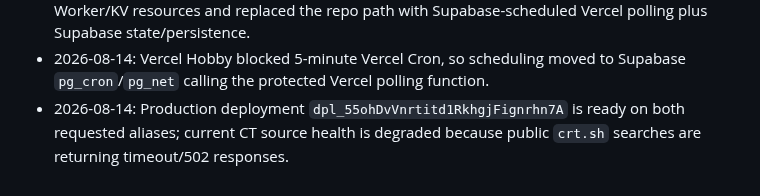
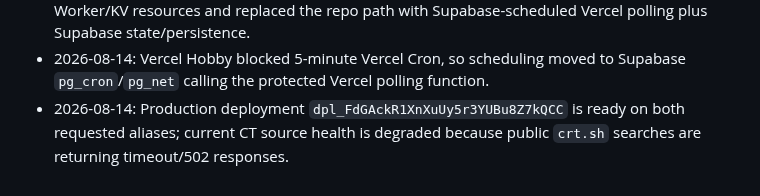
Before and after one commit to hongyime/sgCertWatch2026, a Markdown page: .agents/JOURNAL.md, the part around the change. Rendered like a GitHub page.

Commit message:
chore: record final deployment id

```diff
--- a/.agents/JOURNAL.md
+++ b/.agents/JOURNAL.md
@@ -18,4 +18,4 @@
 - 2026-08-14: Updated dashboard UX so summary cards navigate datasets, live feed auto-refreshes, and pending verification details are collapsed by default for non-technical users.
 - 2026-08-14: Removed Cloudflare ingestion after user rejected that architecture; deleted the Worker/KV resources and replaced the repo path with Supabase-scheduled Vercel polling plus Supabase state/persistence.
 - 2026-08-14: Vercel Hobby blocked 5-minute Vercel Cron, so scheduling moved to Supabase `pg_cron`/`pg_net` calling the protected Vercel polling function.
-- 2026-08-14: Production deployment `dpl_55ohDvVnrtitd1RkhgjFignrhn7A` is ready on both requested aliases; current CT source health is degraded because public `crt.sh` searches are returning timeout/502 responses.
+- 2026-08-14: Production deployment `dpl_FdGAckR1XnXuUy5r3YUBu8Z7kQCC` is ready on both requested aliases; current CT source health is degraded because public `crt.sh` searches are returning timeout/502 responses.
```
Also changed, not shown: .agents/STATE.md (+1 -1 lines).
